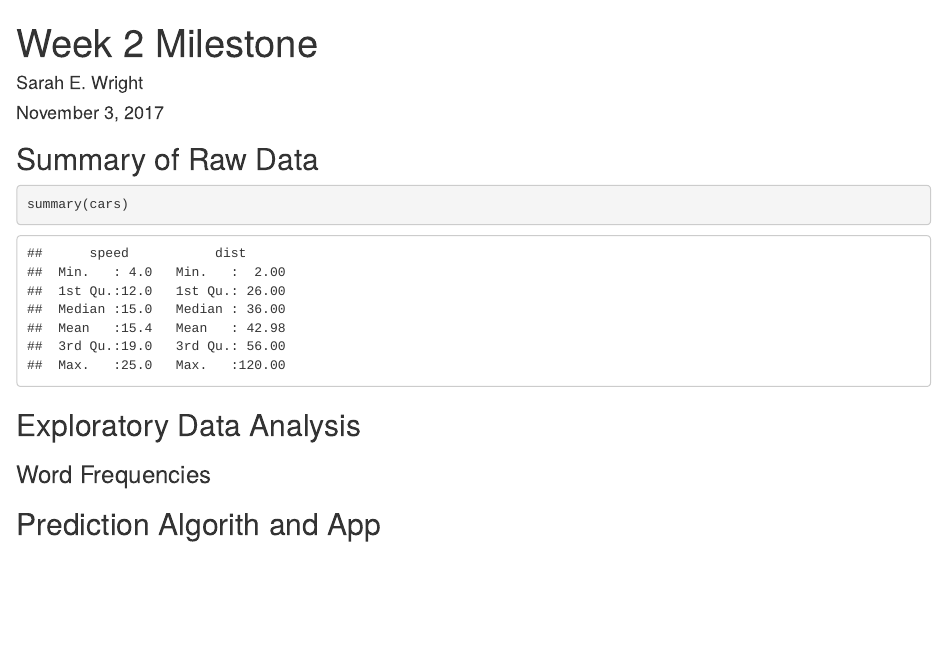
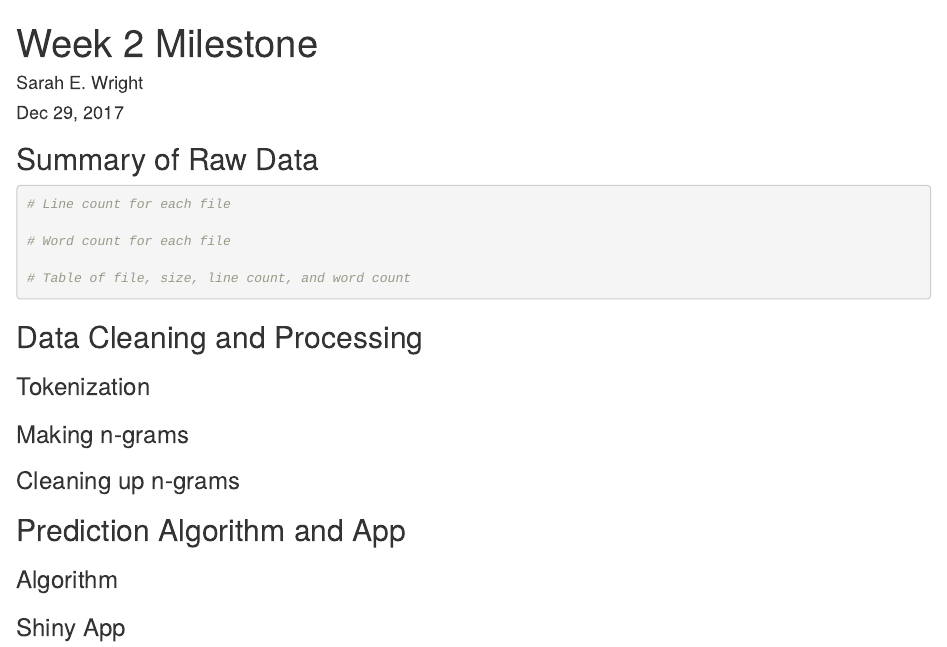
Before and after one commit to wright13/CourseraDataScienceCapstone, an R Markdown document (Week2Milestone.Rmd): the page in a window 1100 px wide, from its top. Rendered offline with R 4.5, knitr and Pandoc, with nearby package versions.

Commit message:
Outlined week 2 milestone report

````diff
--- a/Week2Milestone.Rmd
+++ b/Week2Milestone.Rmd
@@ -1,7 +1,7 @@
 ---
 title: "Week 2 Milestone"
 author: "Sarah E. Wright"
-date: "November 3, 2017"
+date: "Dec 29, 2017"
 output: html_document
 ---
 
@@ -14,17 +14,33 @@ library(data.table)
 
 ## Summary of Raw Data
 
-```{r cars}
-summary(cars)
+```{r summary}
+# Line count for each file
+
+# Word count for each file
+
+# Table of file, size, line count, and word count
+
 ```
 
-## Exploratory Data Analysis
+## Data Cleaning and Processing
 
-### Word Frequencies
+### Tokenization
+
+### Making n-grams
+
+### Cleaning up n-grams
 
 ```{r include = FALSE}
+# Plot showing size of object vs % of words covered
+
+# Plots of n-gram frequencies
 
 ```
-###
 
-## Prediction Algorith and App
+
+## Prediction Algorithm and App
+
+### Algorithm
+
+### Shiny App
````
